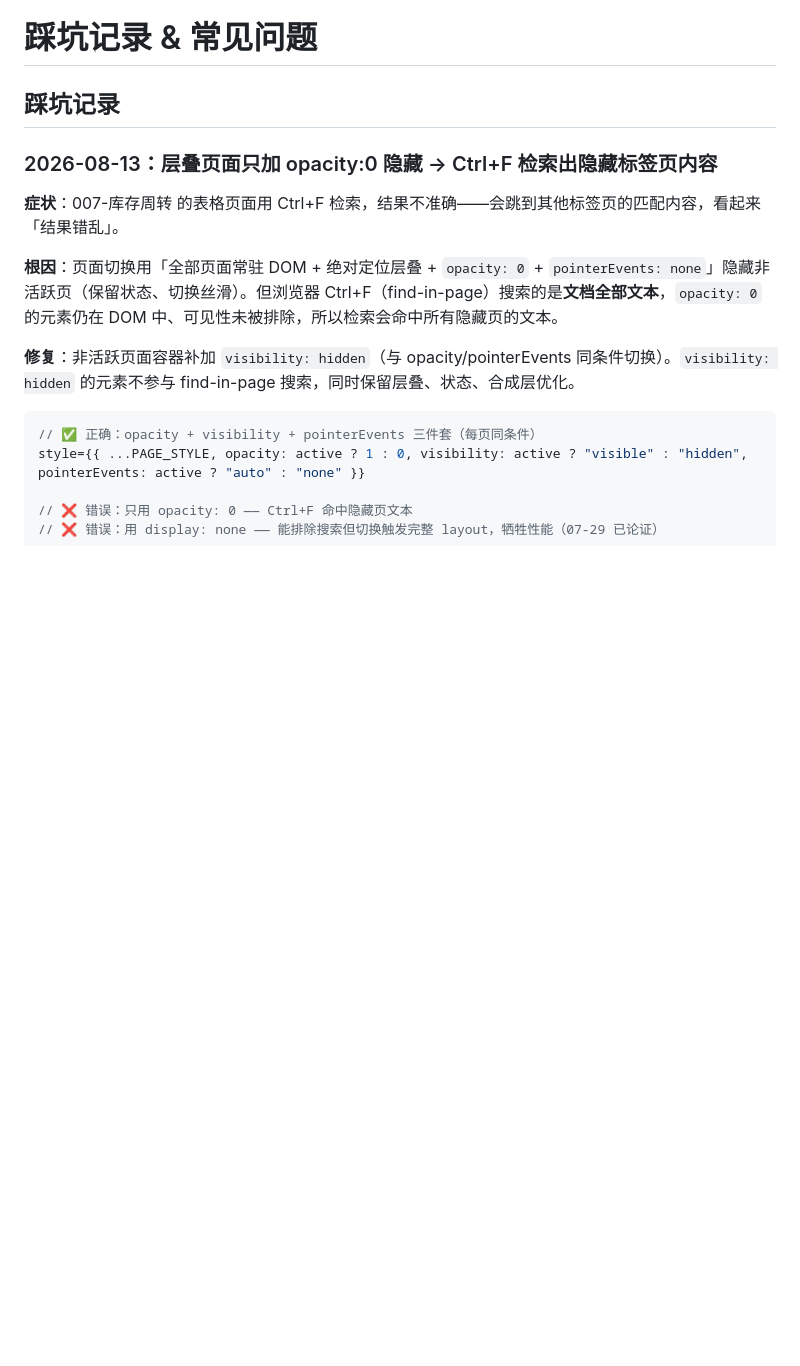
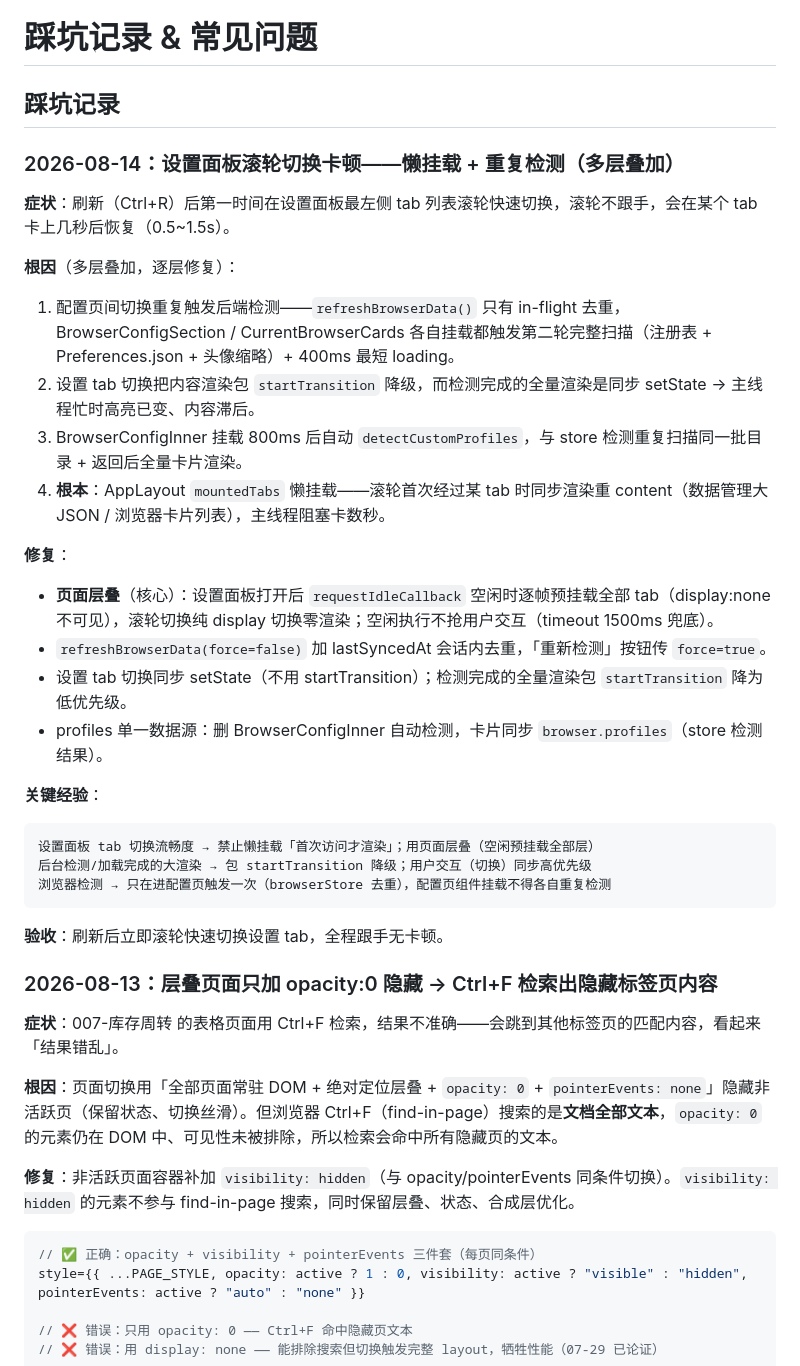
Before and after one commit to GLBT-gz/app-kit, a Markdown page: docs/踩坑记录.md, the part around the change. GitHub-like rendering; blank space fills up the shorter version.

Commit message:
docs: 踩坑记录新增设置面板滚轮卡顿条目（懒挂载+重复检测多层根因）

````diff
--- a/docs/踩坑记录.md
+++ b/docs/踩坑记录.md
@@ -1,6 +1,34 @@
 # 踩坑记录 & 常见问题
 
 ## 踩坑记录
+
+### 2026-08-14：设置面板滚轮切换卡顿——懒挂载 + 重复检测（多层叠加）
+
+**症状**：刷新（Ctrl+R）后第一时间在设置面板最左侧 tab 列表滚轮快速切换，滚轮不跟手，会在某个 tab 卡上几秒后恢复（0.5~1.5s）。
+
+**根因**（多层叠加，逐层修复）：
+
+1. 配置页间切换重复触发后端检测——`refreshBrowserData()` 只有 in-flight 去重，BrowserConfigSection / CurrentBrowserCards 各自挂载都触发第二轮完整扫描（注册表 + Preferences.json + 头像缩略）+ 400ms 最短 loading。
+2. 设置 tab 切换把内容渲染包 `startTransition` 降级，而检测完成的全量渲染是同步 setState → 主线程忙时高亮已变、内容滞后。
+3. BrowserConfigInner 挂载 800ms 后自动 `detectCustomProfiles`，与 store 检测重复扫描同一批目录 + 返回后全量卡片渲染。
+4. **根本**：AppLayout `mountedTabs` 懒挂载——滚轮首次经过某 tab 时同步渲染重 content（数据管理大 JSON / 浏览器卡片列表），主线程阻塞卡数秒。
+
+**修复**：
+
+- **页面层叠**（核心）：设置面板打开后 `requestIdleCallback` 空闲时逐帧预挂载全部 tab（display:none 不可见），滚轮切换纯 display 切换零渲染；空闲执行不抢用户交互（timeout 1500ms 兜底）。
+- `refreshBrowserData(force=false)` 加 lastSyncedAt 会话内去重，「重新检测」按钮传 `force=true`。
+- 设置 tab 切换同步 setState（不用 startTransition）；检测完成的全量渲染包 `startTransition` 降为低优先级。
+- profiles 单一数据源：删 BrowserConfigInner 自动检测，卡片同步 `browser.profiles`（store 检测结果）。
+
+**关键经验**：
+
+```
+设置面板 tab 切换流畅度 → 禁止懒挂载「首次访问才渲染」；用页面层叠（空闲预挂载全部层）
+后台检测/加载完成的大渲染 → 包 startTransition 降级；用户交互（切换）同步高优先级
+浏览器检测 → 只在进配置页触发一次（browserStore 去重），配置页组件挂载不得各自重复检测
+```
+
+**验收**：刷新后立即滚轮快速切换设置 tab，全程跟手无卡顿。
 
 ### 2026-08-13：层叠页面只加 opacity:0 隐藏 → Ctrl+F 检索出隐藏标签页内容
 
````
